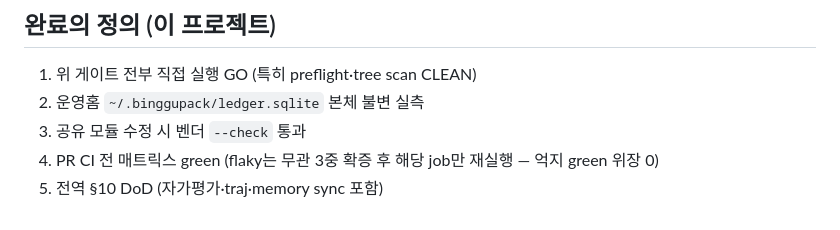
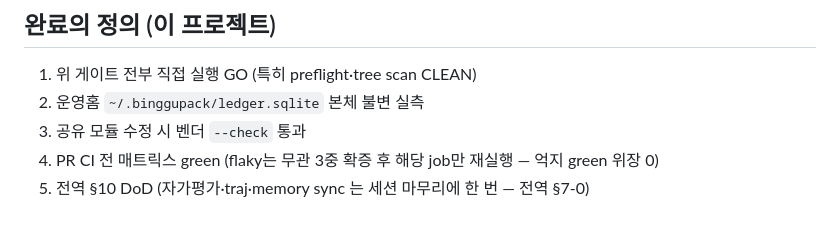
Before and after one commit to darkjokee-arch/binggupack, a Markdown page: CLAUDE.md, the part around the change. Rendered like a GitHub page.

Commit message:
docs(CLAUDE.md): DoD 문구 — 자가평가·traj·memory sync 는 세션 마무리에 한 번(전역 §7-0)
Co-Authored-By: Claude Opus 5.5 <noreply@anthropic.com>
Claude-Session: https://claude.ai/code/session_01FHAajVFmjUZ1y6MgzVKxrp

```diff
--- a/CLAUDE.md
+++ b/CLAUDE.md
@@ -57,4 +57,4 @@ python scripts/sync_anywhere_vendor.py --check   # 공유 모듈 수정 시 필
 2. 운영홈 `~/.binggupack/ledger.sqlite` 본체 불변 실측
 3. 공유 모듈 수정 시 벤더 `--check` 통과
 4. PR CI 전 매트릭스 green (flaky는 무관 3중 확증 후 해당 job만 재실행 — 억지 green 위장 0)
-5. 전역 §10 DoD (자가평가·traj·memory sync 포함)
+5. 전역 §10 DoD (자가평가·traj·memory sync 는 세션 마무리에 한 번 — 전역 §7-0)
```
